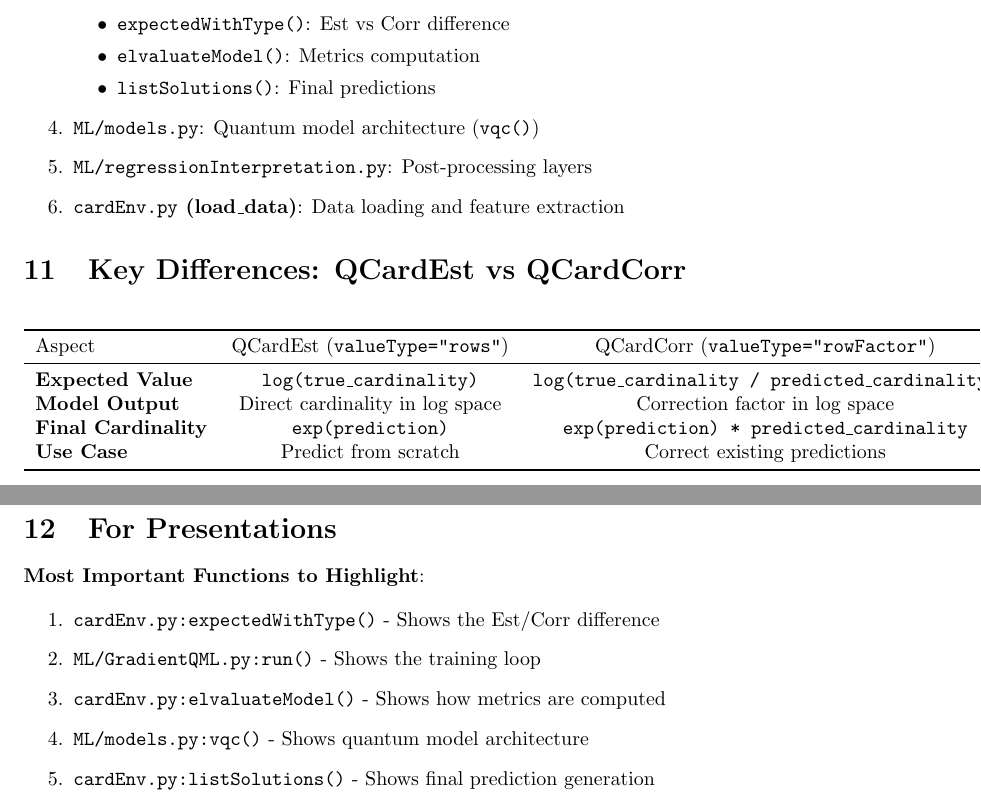
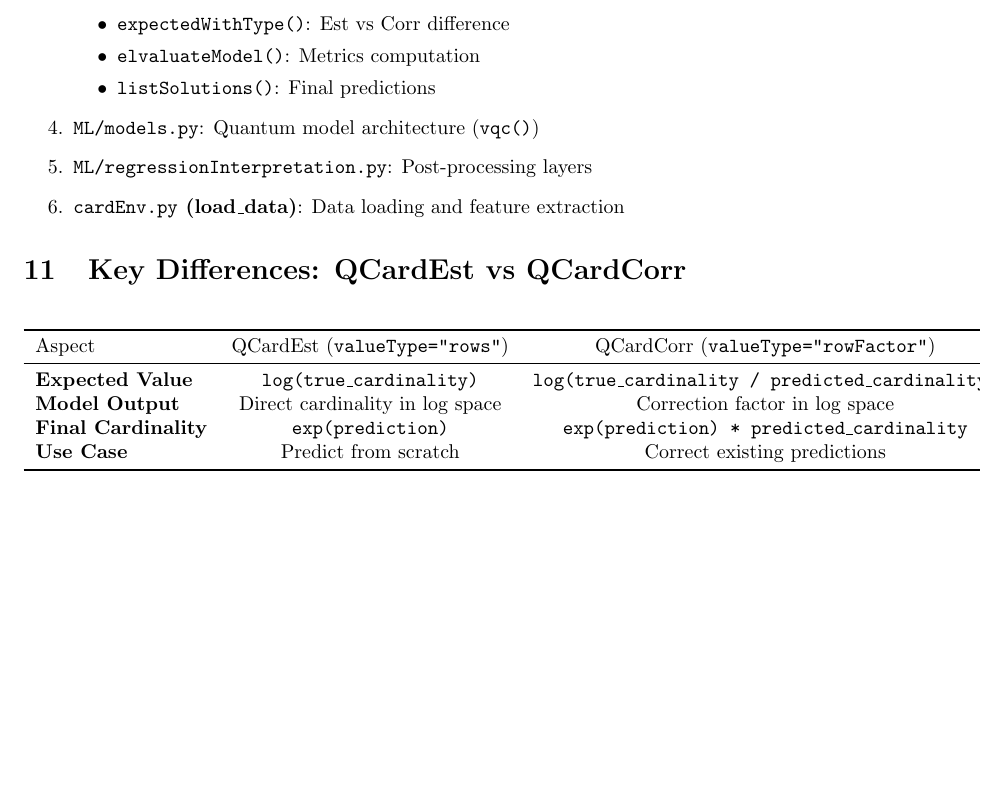
Before and after one commit to KatrinSchw/QCardEst, a LaTeX document (analysis/COMPUTATION_GUIDE.tex): two parts of pages 6 and 7 of 7 before the commit and part of page 6 of 6 after it, the two joined at a grey line, cut so that both start at the same text, the shorter picture padded with empty space. Compiled offline with pdfLaTeX.

Commit message:
Update README and analysis documentation

```diff
--- a/analysis/COMPUTATION_GUIDE.tex
+++ b/analysis/COMPUTATION_GUIDE.tex
@@ -308,16 +308,4 @@ Aspect & QCardEst (\texttt{valueType="rows"}) & QCardCorr (\texttt{valueType="ro
 \end{tabular}
 \end{table}
 
-\section{For Presentations}
-
-\textbf{Most Important Functions to Highlight}:
-
-\begin{enumerate}
-\item \textbf{\texttt{cardEnv.py:expectedWithType()}} - Shows the Est/Corr difference
-\item \textbf{\texttt{ML/GradientQML.py:run()}} - Shows the training loop
-\item \textbf{\texttt{cardEnv.py:elvaluateModel()}} - Shows how metrics are computed
-\item \textbf{\texttt{ML/models.py:vqc()}} - Shows quantum model architecture
-\item \textbf{\texttt{cardEnv.py:listSolutions()}} - Shows final prediction generation
-\end{enumerate}
-
 \end{document}
```
Also changed, not shown: README.md, analysis/COMPUTATION_GUIDE.pdf.
